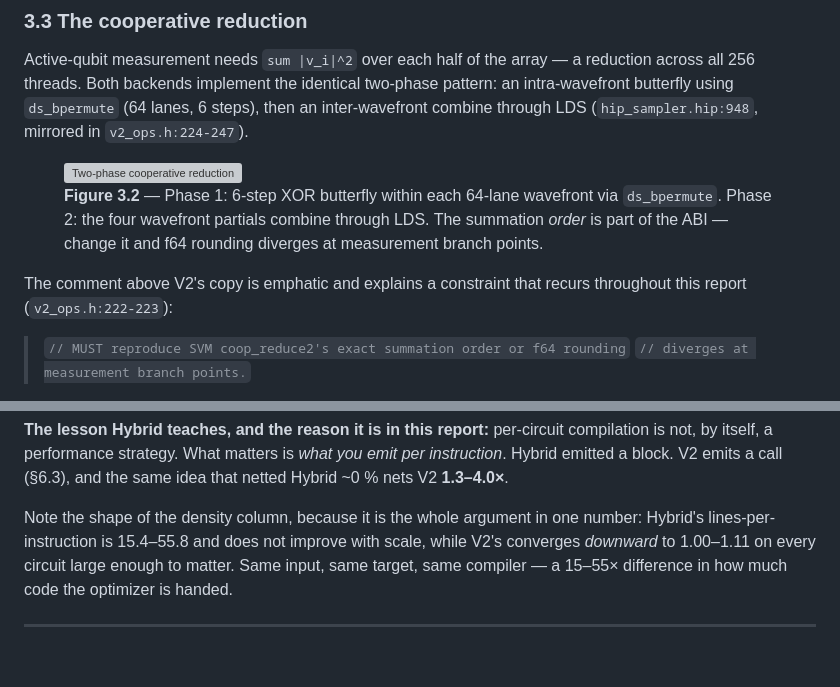
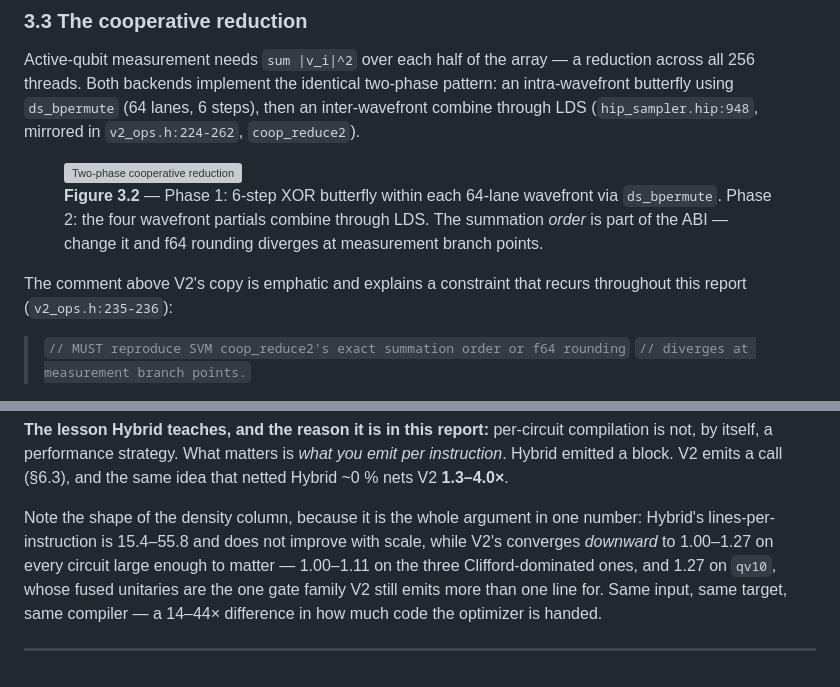
Before and after one commit to josemonsalve2/clifft-slides, a Markdown page: 11-v2-specialization/parts/p3_gpu_svm.md, 2 parts joined by grey strips. Rendered like a GitHub page; grey boxes are pictures that could not be loaded.

Commit message:
report §3-§4: three corrections from audit pass 10
- v2_ops.h coop_reduce2 mirror span 224-247 -> 224-262, and cite the
  symbol name alongside the span (eighth method note)
- ABI summation-order comment 222-223 -> 235-236; text was verbatim
- V2 density converges to 1.00-1.27, not 1.00-1.11: coop_qv10 is 1.27
  and was outside the stated range. Named why it is the outlier (fused
  unitaries are the one family V2 expands past one line), which makes
  it support the §5 argument rather than contradict the range.
  Derived Hybrid:V2 ratio 15-55x -> 14-44x (true span 13.9-43.9).

```diff
--- a/11-v2-specialization/parts/p3_gpu_svm.md
+++ b/11-v2-specialization/parts/p3_gpu_svm.md
@@ -95,7 +95,7 @@ Active-qubit measurement needs `sum |v_i|^2` over each half of the array — a
 reduction across all 256 threads. Both backends implement the identical
 two-phase pattern: an intra-wavefront butterfly using `ds_bpermute` (64 lanes,
 6 steps), then an inter-wavefront combine through LDS
-(`hip_sampler.hip:948`, mirrored in `v2_ops.h:224-247`).
+(`hip_sampler.hip:948`, mirrored in `v2_ops.h:224-262`, `coop_reduce2`).
 
 <figure>
 <img src="diagrams/warp-shuffle-reduction.svg" alt="Two-phase cooperative reduction" width="100%">
@@ -106,7 +106,7 @@ change it and f64 rounding diverges at measurement branch points.</figcaption>
 </figure>
 
 The comment above V2's copy is emphatic and explains a constraint that recurs
-throughout this report (`v2_ops.h:222-223`):
+throughout this report (`v2_ops.h:235-236`):
 
 > `// MUST reproduce SVM coop_reduce2's exact summation order or f64 rounding`
 > `// diverges at measurement branch points.`
@@ -247,8 +247,10 @@ same idea that netted Hybrid ~0 % nets V2 **1.3–4.0×**.
 
 Note the shape of the density column, because it is the whole argument in one
 number: Hybrid's lines-per-instruction is 15.4–55.8 and does not improve with
-scale, while V2's converges *downward* to 1.00–1.11 on every circuit large
-enough to matter. Same input, same target, same compiler — a 15–55× difference
-in how much code the optimizer is handed.
+scale, while V2's converges *downward* to 1.00–1.27 on every circuit large
+enough to matter — 1.00–1.11 on the three Clifford-dominated ones, and 1.27 on
+`qv10`, whose fused unitaries are the one gate family V2 still emits more than
+one line for. Same input, same target, same compiler — a 14–44× difference in
+how much code the optimizer is handed.
 
 ---
```
